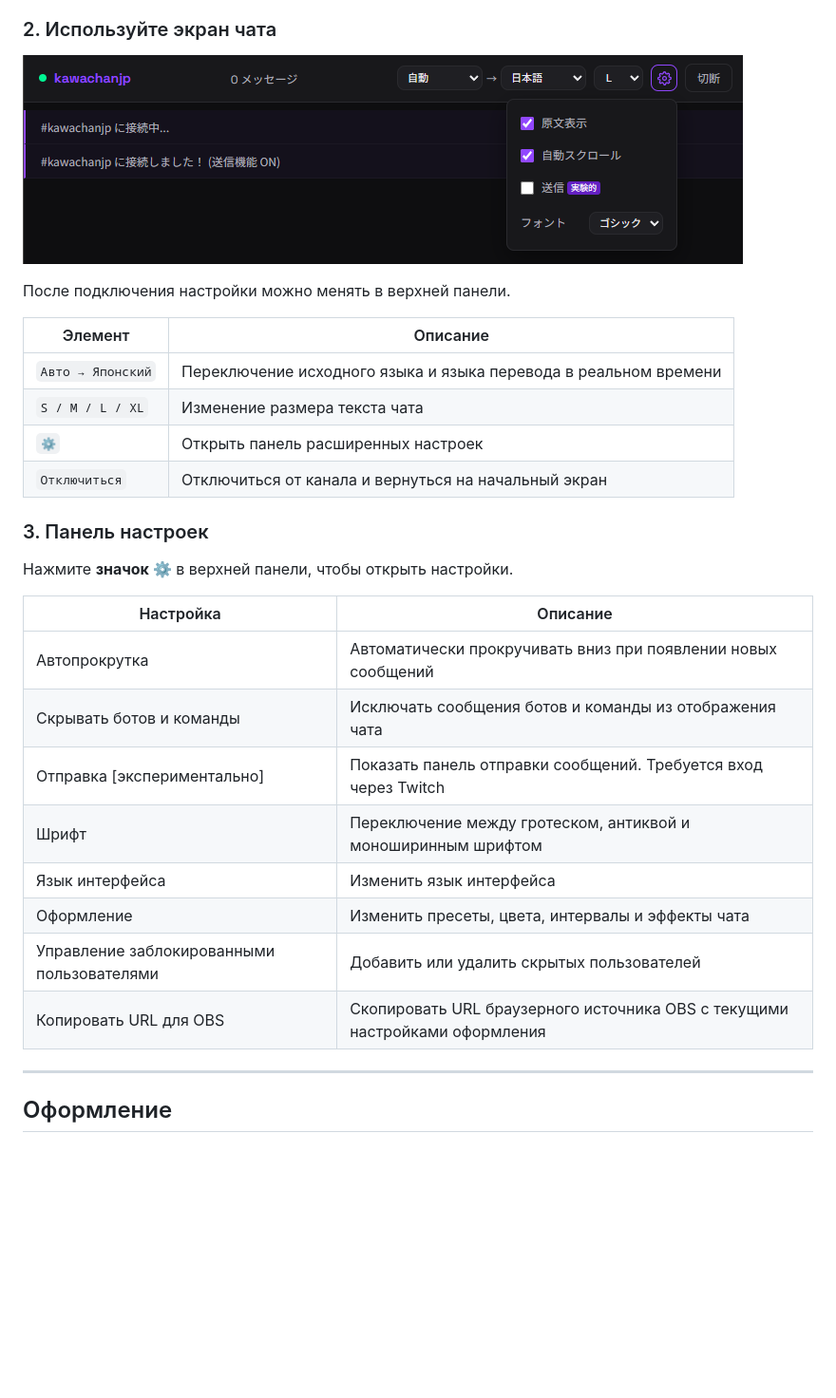
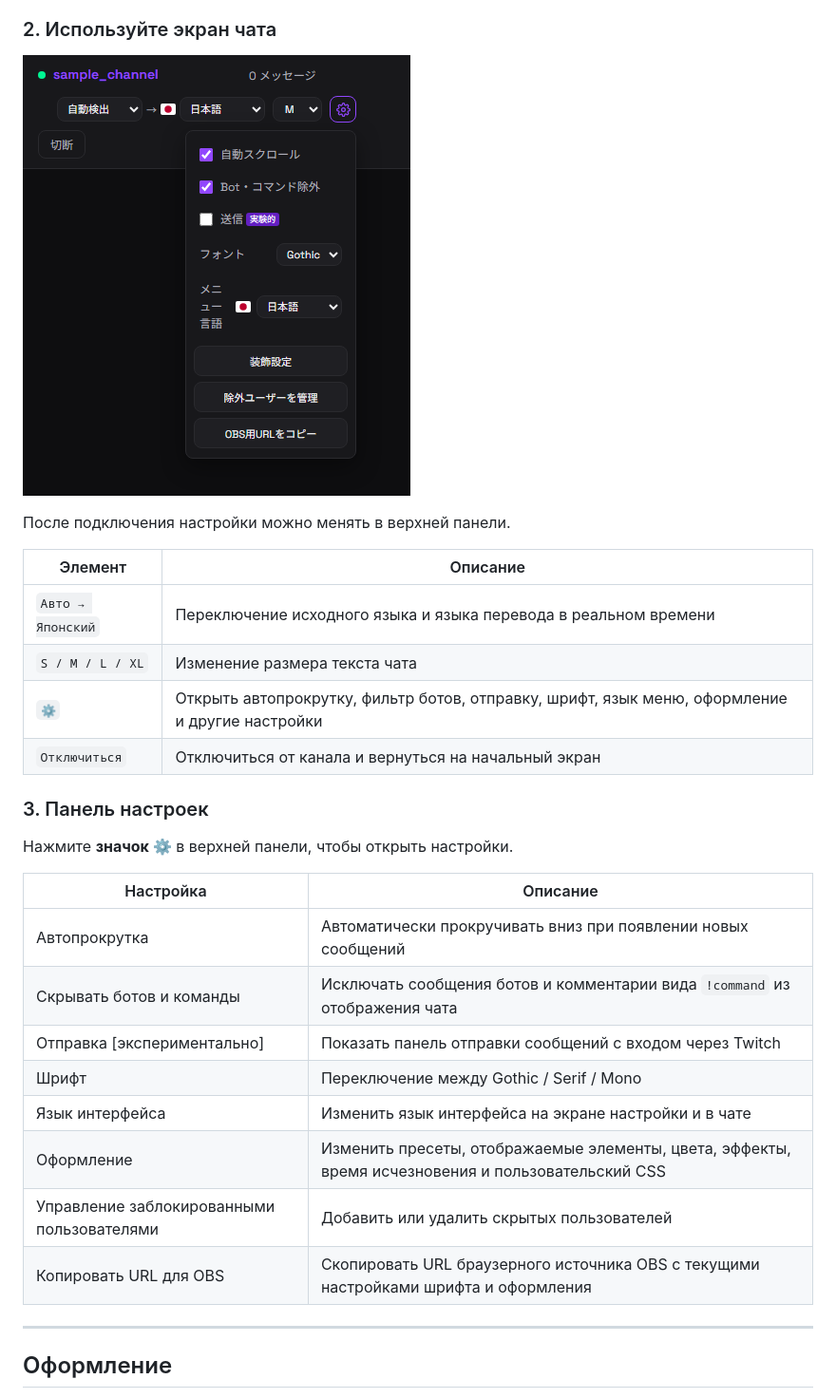
Before and after one commit to KAWAchan-jp/twitch-chat-translate, a Markdown page: README.ru.md, the part around the change printed below. Shown: that part at 95% size. Drawn GitHub-style; pictures changed too: docs/images/screenshot-chat.png; blank space fills up the shorter version.

Commit message:
READMEの設定説明とスクリーンショットを更新

```diff
--- a/README.ru.md
+++ b/README.ru.md
@@ -46,7 +48,7 @@
 |---------|----------|
 | `Авто → Японский` | Переключение исходного языка и языка перевода в реальном времени |
 | `S / M / L / XL` | Изменение размера текста чата |
-| `⚙` | Открыть панель расширенных настроек |
+| `⚙` | Открыть автопрокрутку, фильтр ботов, отправку, шрифт, язык меню, оформление и другие настройки |
 | `Отключиться` | Отключиться от канала и вернуться на начальный экран |
 
 ### 3. Панель настроек
@@ -56,13 +58,13 @@
 | Настройка | Описание |
 |-----------|----------|
 | Автопрокрутка | Автоматически прокручивать вниз при появлении новых сообщений |
-| Скрывать ботов и команды | Исключать сообщения ботов и команды из отображения чата |
-| Отправка [экспериментально] | Показать панель отправки сообщений. Требуется вход через Twitch |
-| Шрифт | Переключение между гротеском, антиквой и моноширинным шрифтом |
-| Язык интерфейса | Изменить язык интерфейса |
-| Оформление | Изменить пресеты, цвета, интервалы и эффекты чата |
+| Скрывать ботов и команды | Исключать сообщения ботов и комментарии вида `!command` из отображения чата |
+| Отправка [экспериментально] | Показать панель отправки сообщений с входом через Twitch |
+| Шрифт | Переключение между Gothic / Serif / Mono |
+| Язык интерфейса | Изменить язык интерфейса на экране настройки и в чате |
+| Оформление | Изменить пресеты, отображаемые элементы, цвета, эффекты, время исчезновения и пользовательский CSS |
 | Управление заблокированными пользователями | Добавить или удалить скрытых пользователей |
-| Копировать URL для OBS | Скопировать URL браузерного источника OBS с текущими настройками оформления |
+| Копировать URL для OBS | Скопировать URL браузерного источника OBS с текущими настройками шрифта и оформления |
 
 ---
 
```
Also changed, not shown: other parts of README.ru.md (+9 -5 lines), README.en.md (+16 -12 lines), README.md (+16 -12 lines), docs/images/screenshot-appearance.png (added), 9 other files.
